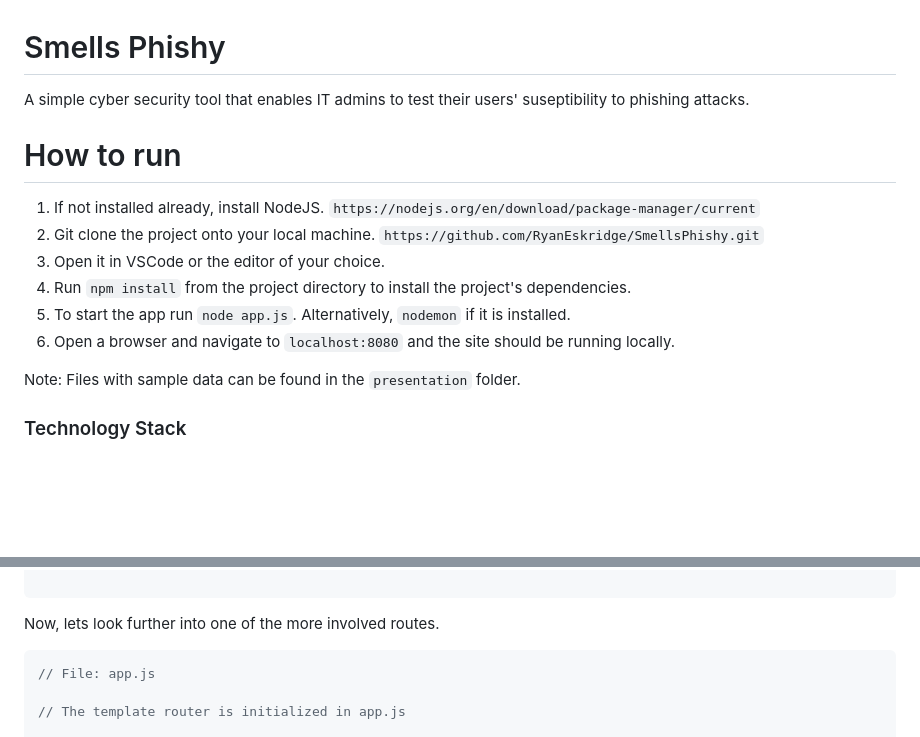
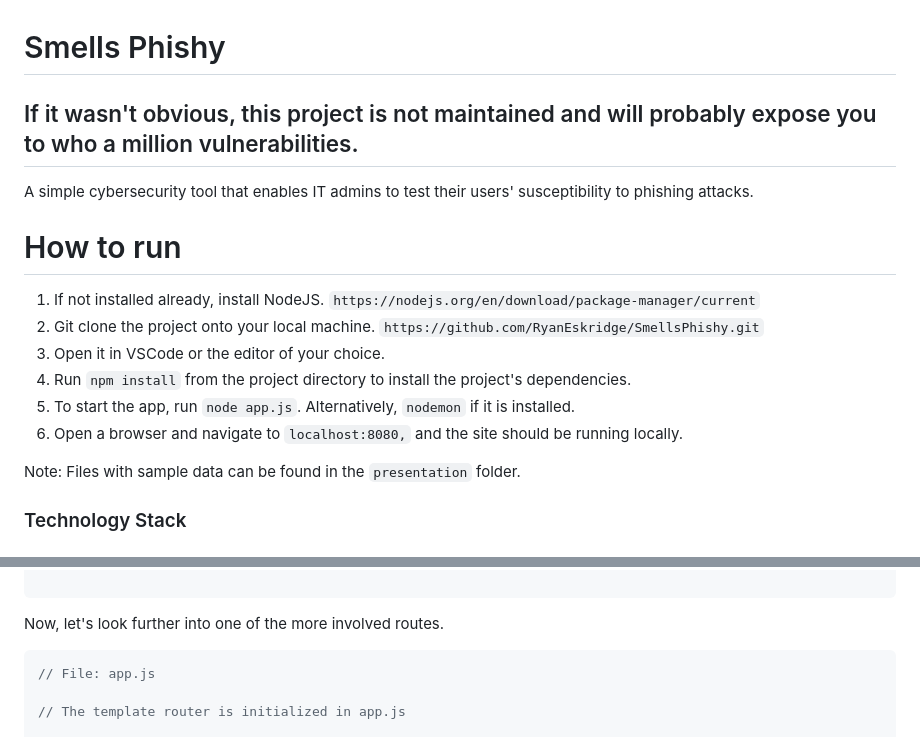
Before and after one commit to RyanEskridge/SmellsPhishy, a Markdown page: README.md, 2 parts joined by grey strips. GitHub-like rendering; blank space fills up the shorter version.

Commit message:
Fix typos and enhance README clarity
Added a warning and corrected typos in the README.

````diff
--- a/README.md
+++ b/README.md
@@ -1,6 +1,8 @@
 # Smells Phishy
 
-A simple cyber security tool that enables IT admins to test their users' suseptibility to phishing attacks.
+## If it wasn't obvious, this project is not maintained and will probably expose you to who a million vulnerabilities.
+
+A simple cybersecurity tool that enables IT admins to test their users' susceptibility to phishing attacks.
 
 # How to run
 1. If not installed already, install NodeJS.
@@ -9,8 +11,8 @@ A simple cyber security tool that enables IT admins to test their users' susepti
 `https://github.com/RyanEskridge/SmellsPhishy.git`
 3. Open it in VSCode or the editor of your choice.
 4. Run `npm install` from the project directory to install the project's dependencies.
-5. To start the app run `node app.js`. Alternatively, `nodemon` if it is installed.
-6. Open a browser and navigate to `localhost:8080` and the site should be running locally.
+5. To start the app, run `node app.js`. Alternatively, `nodemon` if it is installed.
+6. Open a browser and navigate to `localhost:8080,` and the site should be running locally.
 
 Note: Files with sample data can be found in the `presentation` folder.
 
@@ -73,7 +75,7 @@ app.get('/settings', (req, res) => {
 
 ```
 
-Now, lets look further into one of the more involved routes.
+Now, let's look further into one of the more involved routes.
 
 ```JavaScript
 // File: app.js
````
Also changed, not shown: other parts of README.md (+1 -1 lines).
